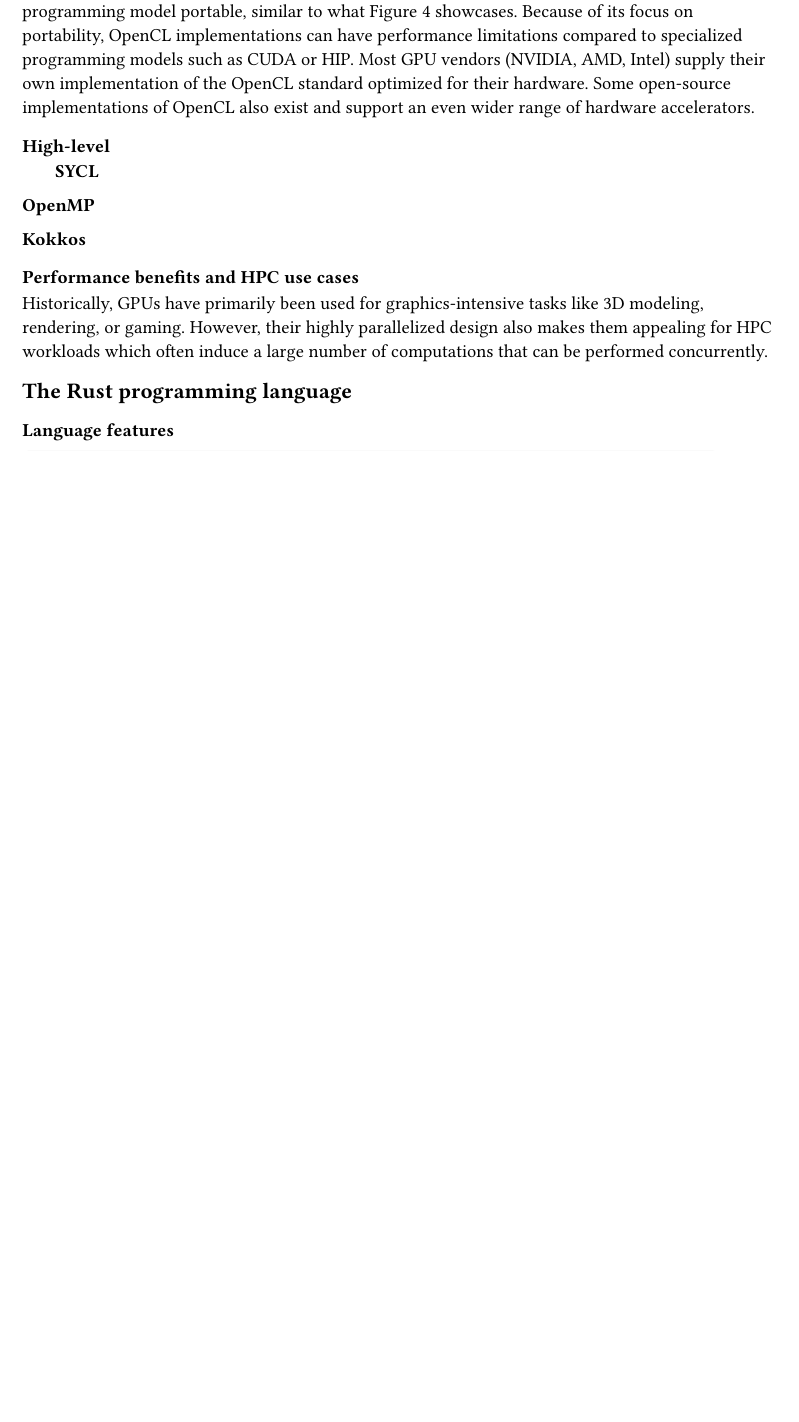
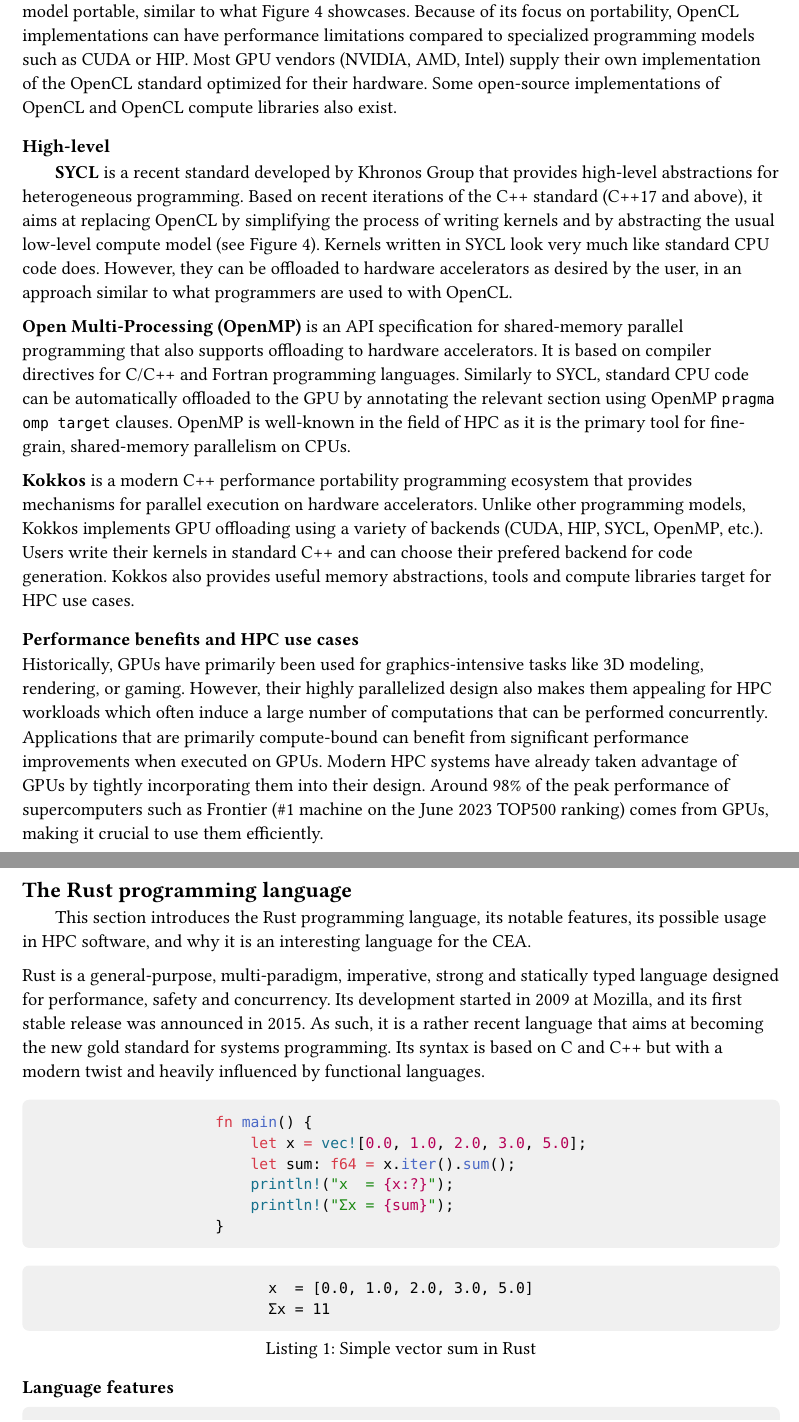
Before and after one commit to dssgabriel/master-thesis, a Typst document (src/chapters/2-context.typ): part of page 5 of 6 before the commit and two parts of pages 5 and 6 of 7 after it, the two joined at a grey line, cut so that both start at the same text, the shorter picture padded with empty space. Compiled offline with Typst 0.15.

Commit message:
[chap2] finished HA section, continued Rust section, corrections

````diff
--- a/src/chapters/2-context.typ
+++ b/src/chapters/2-context.typ
@@ -86,3 +87,4 @@ We start by introducing common concepts for GPU programming. We define the terms
 ==== High-level
 
 #h(1.8em)
+*SYCL* /*cite*/is a recent standard developed by Khronos Group that provides high-level abstractions for heterogeneous programming. Based on recent iterations of the C++ standard (C++17 and above), it aims at replacing OpenCL by simplifying the process of writing kernels and by abstracting the usual low-level compute model (see @compute_model). Kernels written in SYCL look very much like standard CPU code does. However, they can be offloaded to hardware accelerators as desired by the user, in an approach similar to what programmers are used to with OpenCL.
@@ -90,13 +91,16 @@ We start by introducing common concepts for GPU programming. We define the terms
 
-*OpenMP*
+*Open Multi-Processing (OpenMP)* /*cite*/is an API specification for shared-memory parallel programming that also supports offloading to hardware accelerators. It is based on compiler directives for C/C++ and Fortran programming languages. Similarly to SYCL, standard CPU code can be automatically offloaded to the GPU by annotating the relevant section using OpenMP `pragma omp target` clauses. OpenMP is well-known in the field of HPC as it is the primary tool for fine-grain, shared-memory parallelism on CPUs.
 
-*Kokkos*
+*Kokkos* /*cite*/is a modern C++ performance portability programming ecosystem that provides mechanisms for parallel execution on hardware accelerators. Unlike other programming models, Kokkos implements GPU offloading using a variety of backends (CUDA, HIP, SYCL, OpenMP, etc.). Users write their kernels in standard C++ and can choose their prefered backend for code generation. Kokkos also provides useful memory abstractions, tools and compute libraries target for HPC use cases.
 
 === Performance benefits and HPC use cases
 
-Historically, GPUs have primarily been used for graphics-intensive tasks like 3D modeling, rendering, or gaming. However, their highly parallelized design also makes them appealing for HPC workloads which often induce a large number of computations that can be performed concurrently.
+Historically, GPUs have primarily been used for graphics-intensive tasks like 3D modeling, rendering, or gaming. However, their highly parallelized design also makes them appealing for HPC workloads which often induce a large number of computations that can be performed concurrently. Applications that are primarily compute-bound can benefit from significant performance improvements when executed on GPUs. Modern HPC systems have already taken advantage of GPUs by tightly incorporating them into their design. Around 98% of the peak performance of supercomputers such as Frontier (\#1 machine on the June 2023 TOP500 ranking/*cite*/) comes from GPUs, making it crucial to use them efficiently.
+// Talk about FP precision? AI influence on GPU designs conflicting with HPC interests?
 
 == The Rust programming language
 
-=== Language features
+#h(1.8em)
+This section introduces the Rust programming language, its notable features, its possible usage in HPC software, and why it is an interesting language for the CEA.
 
+Rust is a general-purpose, multi-paradigm, imperative, strong and statically typed language designed for performance, safety and concurrency. Its development started in 2009 at Mozilla, and its first stable release was announced in 2015. As such, it is a rather recent language that aims at becoming the new gold standard for systems programming. Its syntax is based on C and C++ but with a modern twist and heavily influenced by functional languages.
@@ -111,6 +107,4 @@ Historically, GPUs have primarily been used for graphics-intensive tasks like 3D
 
-// Display block code in a larger block
-// with more padding.
 #show raw.where(block: true): block.with(
   fill: luma(240),
   inset: 10pt,
@@ -118,4 +113,22 @@ Historically, GPUs have primarily been used for graphics-intensive tasks like 3D
 )
+
+#figure(caption: "Simple vector sum in Rust")[
+```rs
+fn main() {
+    let x = vec![0.0, 1.0, 2.0, 3.0, 5.0];
+    let sum: f64 = x.iter().sum();
+    println!("x  = {x:?}");
+    println!("Σx = {sum}");
+}
+```
+```
+x  = [0.0, 1.0, 2.0, 3.0, 5.0]
+Σx = 11
+```
+]
+
+=== Language features
+
 ```rs
 const NPARTICLES: usize = 100;
 let particles_positions = vec![Particle::default(); NPARTICLES];
````
Also changed, not shown: src/chapters/2-context.typ (19 more changed lines).
